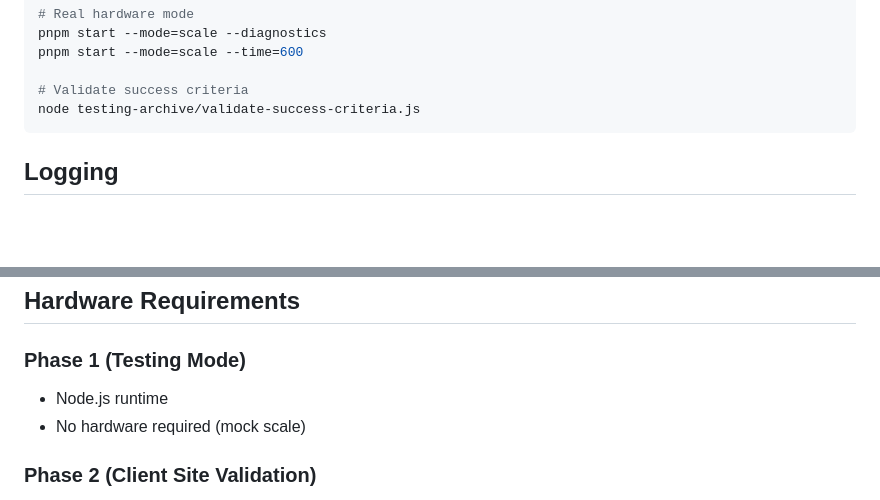
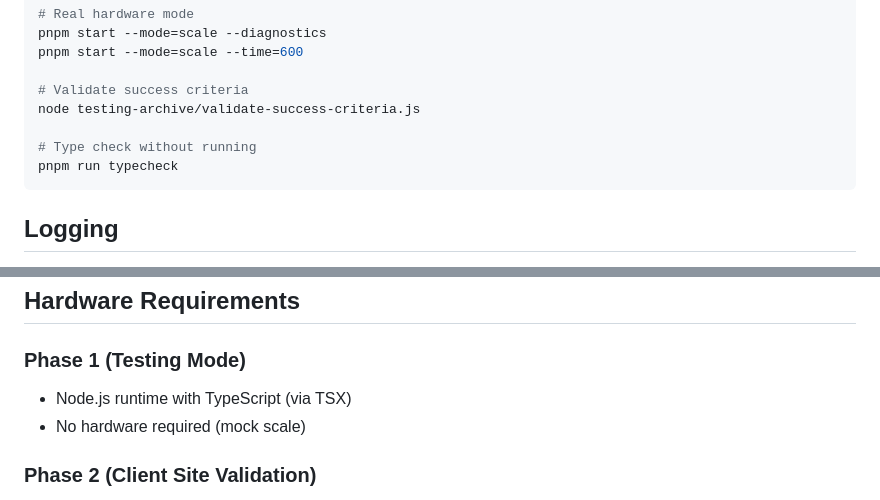
Before and after one commit to avodah-dev/scale-interface, a Markdown page: README.md, 2 parts joined by grey strips. Rendered like a GitHub page; blank space fills up the shorter version.

````diff
--- a/README.md
+++ b/README.md
@@ -87,6 +90,9 @@ pnpm start --mode=scale --time=600
 
 # Validate success criteria
 node testing-archive/validate-success-criteria.js
+
+# Type check without running
+pnpm run typecheck
 ```
 
 ## Logging
@@ -100,7 +106,7 @@ Structured logs are written to `logs/` directory:
 ## Hardware Requirements
 
 ### Phase 1 (Testing Mode)
-- Node.js runtime
+- Node.js runtime with TypeScript (via TSX)
 - No hardware required (mock scale)
 
 ### Phase 2 (Client Site Validation)
````
Also changed, not shown: other parts of README.md (+20 -9 lines).
